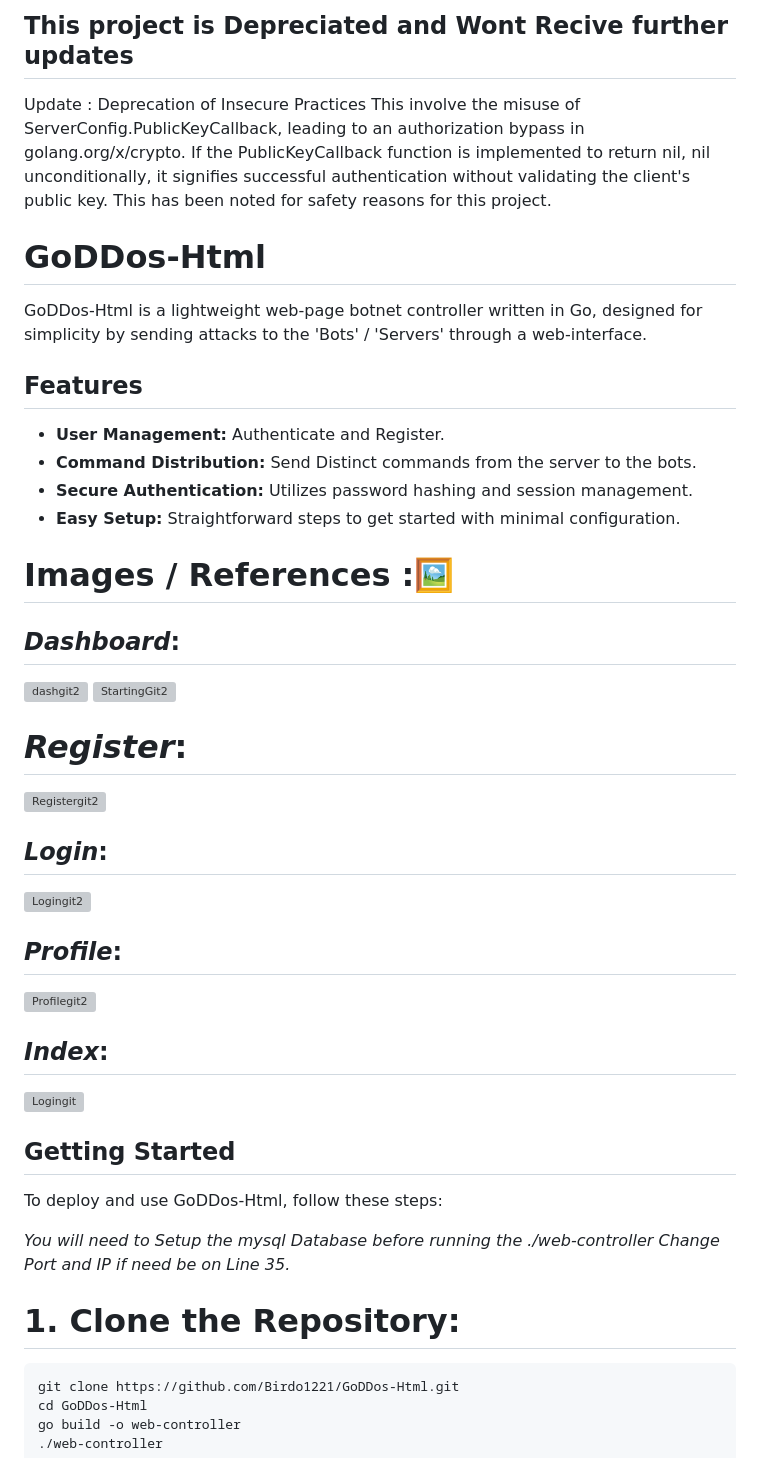
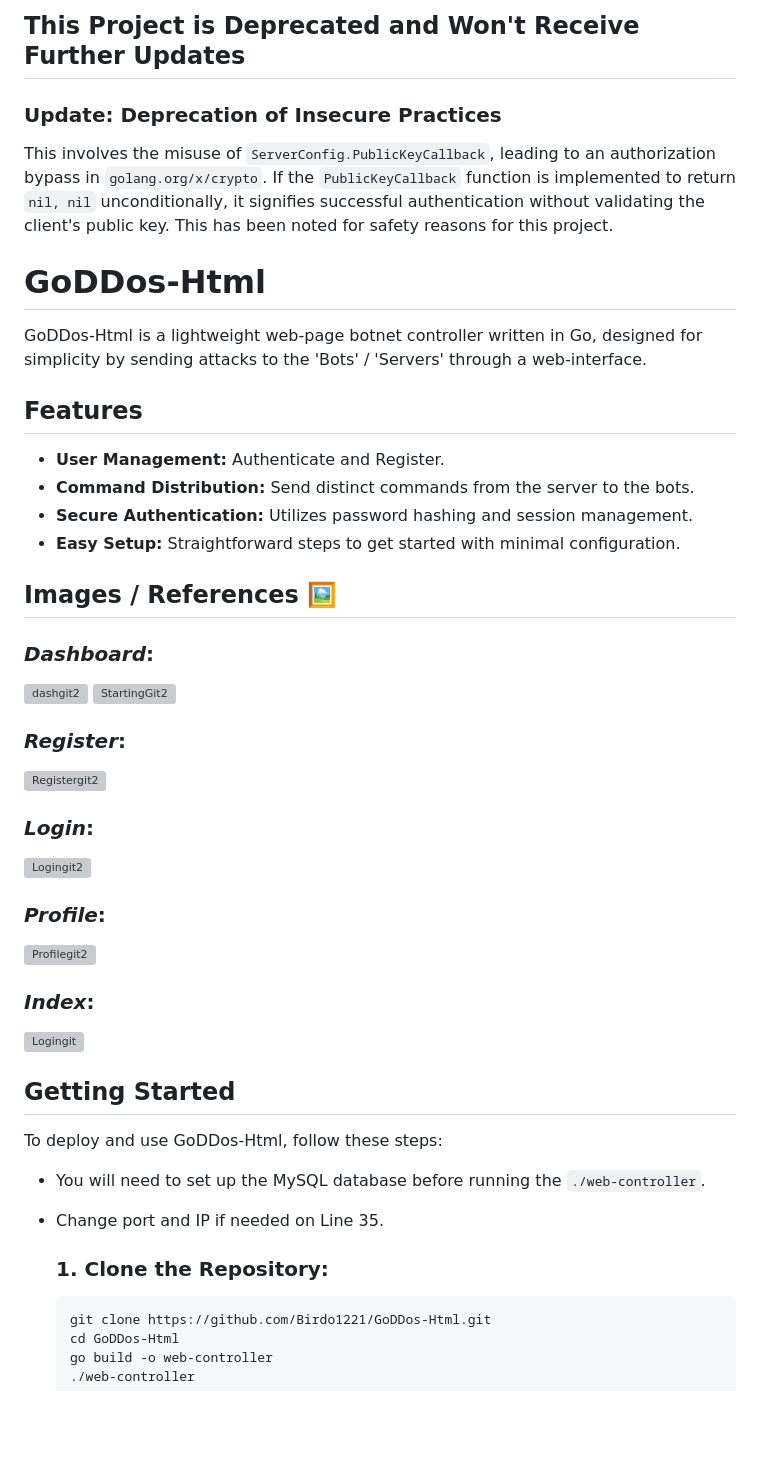
Before and after one commit to Birdo1221/GoDDos-Html, a Markdown page: README.md, the part around one of its changes. Drawn GitHub-style; blank space fills up the shorter version; grey boxes are pictures that could not be loaded.

````diff
--- a/README.md
+++ b/README.md
@@ -1,7 +1,7 @@
-## This project is Depreciated and Wont Recive further updates
+## This Project is Deprecated and Won't Receive Further Updates
 
-Update : Deprecation of Insecure Practices
-This involve the misuse of ServerConfig.PublicKeyCallback, leading to an authorization bypass in golang.org/x/crypto. If the PublicKeyCallback function is implemented to return nil, nil unconditionally, it signifies successful authentication without validating the client's public key. This has been noted for safety reasons for this project.
+### Update: Deprecation of Insecure Practices
+This involves the misuse of `ServerConfig.PublicKeyCallback`, leading to an authorization bypass in `golang.org/x/crypto`. If the `PublicKeyCallback` function is implemented to return `nil, nil` unconditionally, it signifies successful authentication without validating the client's public key. This has been noted for safety reasons for this project.
 
 # GoDDos-Html
 
@@ -10,34 +10,36 @@ GoDDos-Html is a lightweight web-page botnet controller written in Go, designed
 ## Features
 
 - **User Management:** Authenticate and Register.
-- **Command Distribution:** Send Distinct commands from the server to the bots.
+- **Command Distribution:** Send distinct commands from the server to the bots.
 - **Secure Authentication:** Utilizes password hashing and session management.
 - **Easy Setup:** Straightforward steps to get started with minimal configuration.
 
-# **Images / References :🖼️**
-## ***Dashboard***:
+## **Images / References 🖼️**
+### ***Dashboard***:
 ![dashgit2](https://github.com/Birdo1221/GoDDos-Html/assets/81320346/2858e11a-e3bf-4d37-a0c1-7ecc766b21a4)
 ![StartingGit2](https://github.com/Birdo1221/GoDDos-Html/assets/81320346/177dc1fa-ab30-4e49-bc6d-3d8807c77c2a)
-# ***Register***:
+
+### ***Register***:
 ![Registergit2](https://github.com/Birdo1221/GoDDos-Html/assets/81320346/69f3d100-12d4-4d2c-ab58-03a3b8af2eac)
-## ***Login***:
+
+### ***Login***:
 ![Logingit2](https://github.com/Birdo1221/GoDDos-Html/assets/81320346/24408d12-c45d-4df2-897a-6f651de58be7)
-## ***Profile***:
+
+### ***Profile***:
 ![Profilegit2](https://github.com/Birdo1221/GoDDos-Html/assets/81320346/55e52bfa-112f-4354-9c87-2df5bd87acae)
-## ***Index***:
+
+### ***Index***:
 ![Logingit](https://github.com/Birdo1221/GoDDos-Html/assets/81320346/e9459072-2395-4cc1-944d-9fbcd10ac2de)
-
 
 ## Getting Started
 
 To deploy and use GoDDos-Html, follow these steps:
 
-*You will need to Setup the mysql Database before running the ./web-controller*
-*Change Port and IP if need be on Line 35.*
+* You will need to set up the MySQL database before running the `./web-controller`.
+* Change port and IP if needed on Line 35.
 
-# 1. **Clone the Repository:**
-
-   ```
+   ### 1. **Clone the Repository:**
+   ```bash
    git clone https://github.com/Birdo1221/GoDDos-Html.git
    cd GoDDos-Html
    go build -o web-controller
````
Also changed, not shown: other parts of README.md (+6 -12 lines).
